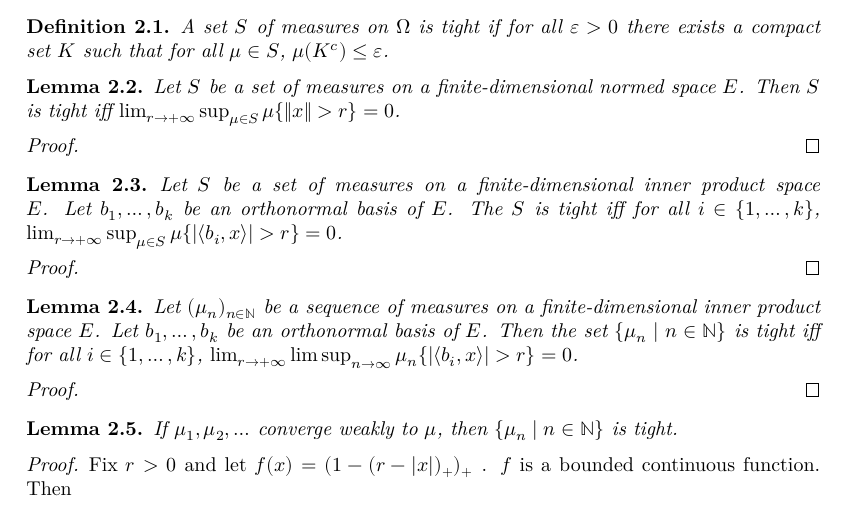
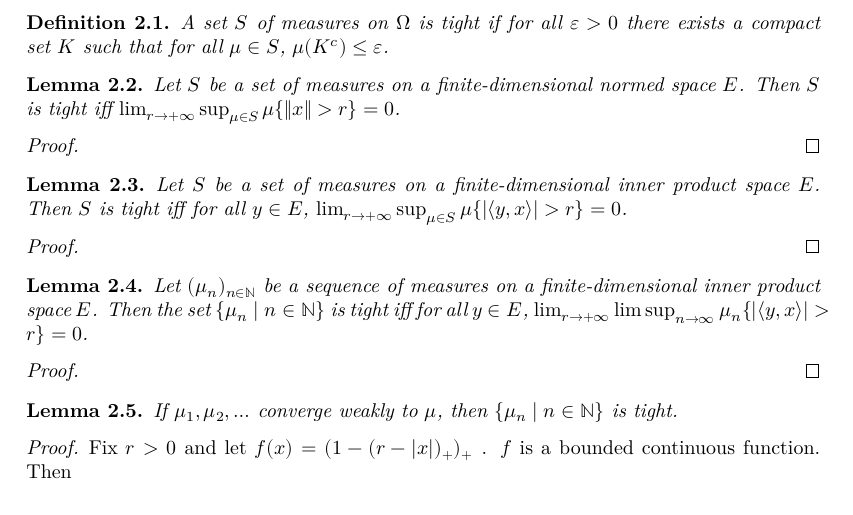
Before and after one commit to RemyDegenne/CLT, a LaTeX document (blueprint/src/print.tex, which reads blueprint/src/chapter/tight.tex): part of page 4 of 13, cut so that both start at the same text. Compiled offline with XeLaTeX.

Commit message:
fix blueprint

```diff
--- a/blueprint/src/chapter/tight.tex
+++ b/blueprint/src/chapter/tight.tex
@@ -19,13 +19,12 @@ Then $S$ is tight iff $\lim_{r \to +\infty}\sup_{\mu \in S} \mu\{\Vert x \Vert >
 \end{proof}
 
 
-\begin{lemma}\label{lem:isTightMeasureSet_iff_sup_basis}
+\begin{lemma}\label{lem:isTightMeasureSet_iff_sup_inner}
 \uses{def:tight}
 \leanok
-\lean{isTightMeasureSet_iff_forall_basis_tendsto}
+\lean{MeasureTheory.isTightMeasureSet_iff_inner_tendsto}
 Let $S$ be a set of measures on a finite-dimensional inner product space $E$.
-Let $b_1, \ldots, b_k$ be an orthonormal basis of $E$.
-The $S$ is tight iff for all $i \in \{1, \ldots, k\}$, $\lim_{r \to +\infty}\sup_{\mu \in S} \mu\{\vert\langle b_i, x\rangle\vert > r\} = 0$.
+Then $S$ is tight iff for all $y \in E$, $\lim_{r \to +\infty}\sup_{\mu \in S} \mu\{\vert\langle y, x\rangle\vert > r\} = 0$.
 \end{lemma}
 
 \begin{proof}\leanok
@@ -36,14 +35,13 @@ The $S$ is tight iff for all $i \in \{1, \ldots, k\}$, $\lim_{r \to +\infty}\sup
 \begin{lemma}\label{lem:isTightMeasureSet_iff_basis}
 \uses{def:tight}
 \leanok
-\lean{isTightMeasureSet_iff_forall_basis_tendsto_limsup}
+\lean{isTightMeasureSet_iff_tendsto_limsup_inner}
 Let $(\mu_n)_{n \in \mathbb{N}}$ be a sequence of measures on a finite-dimensional inner product space $E$.
-Let $b_1, \ldots, b_k$ be an orthonormal basis of $E$.
-Then the set $\{\mu_n \mid n \in \mathbb{N}\}$ is tight iff for all $i \in \{1, \ldots, k\}$, $\lim_{r \to +\infty}\limsup_{n \to \infty} \mu_n\{\vert\langle b_i, x\rangle\vert > r\} = 0$.
+Then the set $\{\mu_n \mid n \in \mathbb{N}\}$ is tight iff for all $y \in E$, $\lim_{r \to +\infty}\limsup_{n \to \infty} \mu_n\{\vert\langle y, x\rangle\vert > r\} = 0$.
 \end{lemma}
 
 \begin{proof}\leanok
-\uses{lem:isTightMeasureSet_iff_sup_basis}
+\uses{lem:isTightMeasureSet_iff_sup_inner}
 \end{proof}
 
 
```
Also changed, not shown: blueprint/src/chapter/separating.tex (+6 -4 lines).
